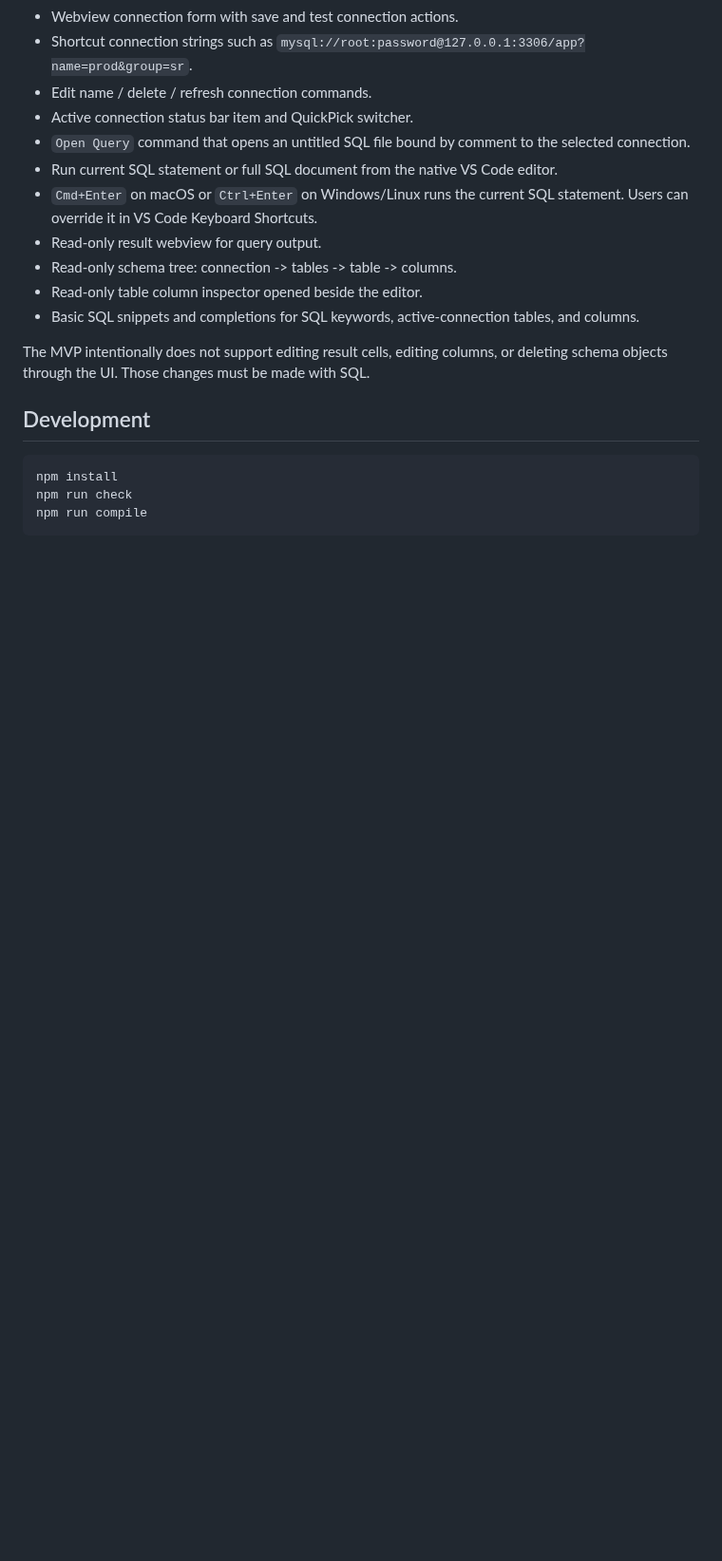
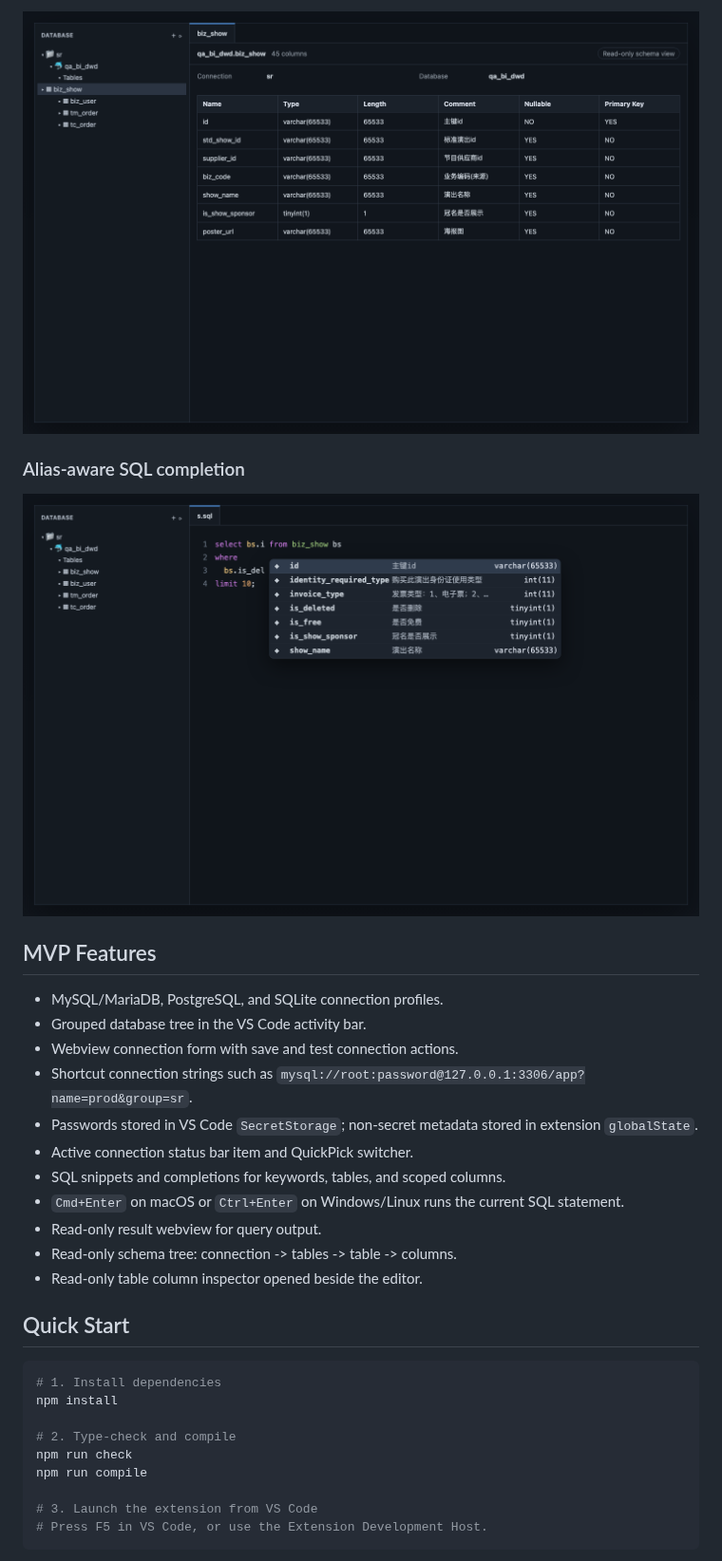
Before and after one commit to DWmister/sql-workbench-vscode, a Markdown page: README.md, the part around one of its changes. Shown at 95% size. GitHub-like rendering; pictures changed too: docs/images/schema-view.png (added), docs/images/sql-completion.png (added); blank space fills up the shorter version.

Commit message:
docs: refresh readme with screenshots

````diff
--- a/README.md
+++ b/README.md
@@ -21,22 +30,34 @@ Implemented MVP includes:
+![Read-only schema inspector](docs/images/schema-view.png)
+
+### Alias-aware SQL completion
+
+![Alias-aware SQL completion](docs/images/sql-completion.png)
+
+## MVP Features
+
+- MySQL/MariaDB, PostgreSQL, and SQLite connection profiles.
+- Grouped database tree in the VS Code activity bar.
 - Webview connection form with save and test connection actions.
 - Shortcut connection strings such as `mysql://root:password@127.0.0.1:3306/app?name=prod&group=sr`.
-- Edit name / delete / refresh connection commands.
+- Passwords stored in VS Code `SecretStorage`; non-secret metadata stored in extension `globalState`.
 - Active connection status bar item and QuickPick switcher.
-- `Open Query` command that opens an untitled SQL file bound by comment to the selected connection.
-- Run current SQL statement or full SQL document from the native VS Code editor.
-- `Cmd+Enter` on macOS or `Ctrl+Enter` on Windows/Linux runs the current SQL statement. Users can override it in VS Code Keyboard Shortcuts.
+- SQL snippets and completions for keywords, tables, and scoped columns.
+- `Cmd+Enter` on macOS or `Ctrl+Enter` on Windows/Linux runs the current SQL statement.
 - Read-only result webview for query output.
 - Read-only schema tree: connection -> tables -> table -> columns.
 - Read-only table column inspector opened beside the editor.
-- Basic SQL snippets and completions for SQL keywords, active-connection tables, and columns.
 
-The MVP intentionally does not support editing result cells, editing columns, or deleting schema objects through the UI. Those changes must be made with SQL.
-
-## Development
+## Quick Start
 
 ```bash
+# 1. Install dependencies
 npm install
+
+# 2. Type-check and compile
 npm run check
 npm run compile
+
+# 3. Launch the extension from VS Code
+# Press F5 in VS Code, or use the Extension Development Host.
 ```
 
````
Also changed, not shown: other parts of README.md (+104 -15 lines), README_CN.md (added, +144 -0 lines), docs/images/connection-form.png (added), 2 other files.
